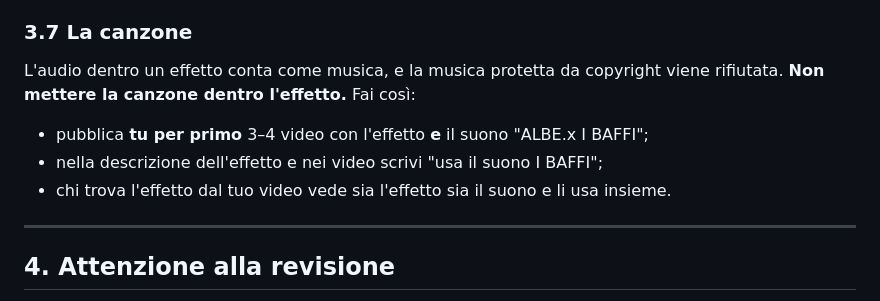
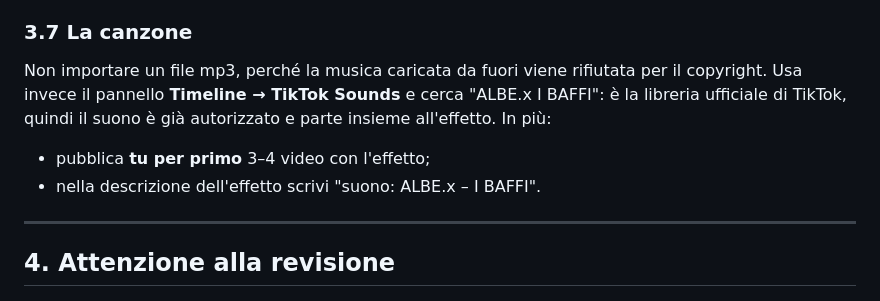
Before and after one commit to albeinfo02/filtro-tiktok, a Markdown page: GUIDA_EFFECT_HOUSE.md, the part around the change. Rendered like a GitHub page.

Commit message:
Guida: la canzone si aggiunge con Timeline > TikTok Sounds
Co-Authored-By: Claude Opus 5.5 <noreply@anthropic.com>
Claude-Session: https://claude.ai/code/session_01Xai83E1Ax4kpX5EsYMDAnd

```diff
--- a/GUIDA_EFFECT_HOUSE.md
+++ b/GUIDA_EFFECT_HOUSE.md
@@ -153,12 +153,12 @@ l'iPhone: l'effetto si apre su TikTok, solo per te. Controlla tre cose:
 5. Invia. Arriva una notifica quando è approvato (di solito entro 1 giorno).
 
 ### 3.7 La canzone
-L'audio dentro un effetto conta come musica, e la musica protetta da copyright
-viene rifiutata. **Non mettere la canzone dentro l'effetto.**
-Fai così:
-- pubblica **tu per primo** 3–4 video con l'effetto **e** il suono "ALBE.x I BAFFI";
-- nella descrizione dell'effetto e nei video scrivi "usa il suono I BAFFI";
-- chi trova l'effetto dal tuo video vede sia l'effetto sia il suono e li usa insieme.
+Non importare un file mp3, perché la musica caricata da fuori viene rifiutata per il copyright.
+Usa invece il pannello **Timeline → TikTok Sounds** e cerca "ALBE.x I BAFFI": è la libreria
+ufficiale di TikTok, quindi il suono è già autorizzato e parte insieme all'effetto.
+In più:
+- pubblica **tu per primo** 3–4 video con l'effetto;
+- nella descrizione dell'effetto scrivi "suono: ALBE.x – I BAFFI".
 
 ---
 
```
